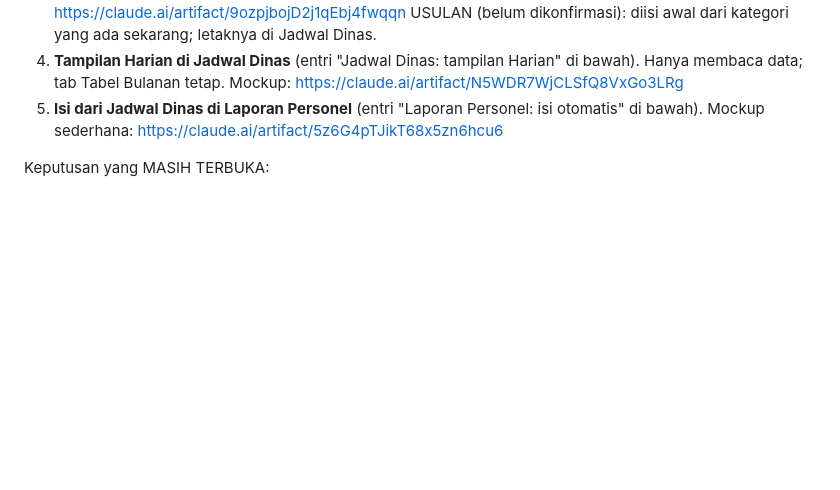
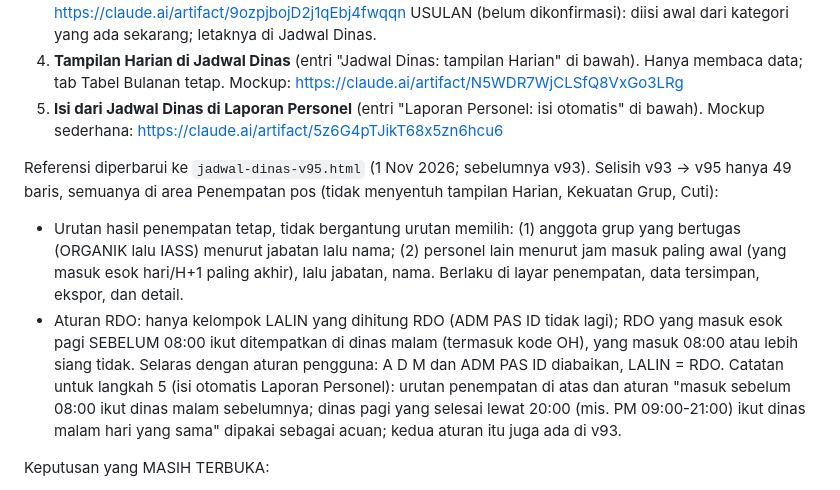
Before and after one commit to munawarrian03-prog/poskoavsecpnk, a Markdown page: RENCANA-PENGEMBANGAN.md, the part around the change. Rendered like a GitHub page; blank space fills up the shorter version.

Commit message:
Rencana: catat selisih referensi v93 ke v95 dan dampaknya
Co-Authored-By: Claude Sonnet 5.5 <noreply@anthropic.com>
Claude-Session: https://claude.ai/code/session_01TFrB3UXhrSTLmA7yu5EsnN

```diff
--- a/RENCANA-PENGEMBANGAN.md
+++ b/RENCANA-PENGEMBANGAN.md
@@ -73,6 +73,18 @@ Urutan (tiap langkah baru dimulai setelah langkah sebelumnya selesai dan diuji):
    data; tab Tabel Bulanan tetap. Mockup: https://claude.ai/artifact/N5WDR7WjCLSfQ8VxGo3LRg
 5. **Isi dari Jadwal Dinas di Laporan Personel** (entri "Laporan Personel: isi otomatis" di bawah).
    Mockup sederhana: https://claude.ai/artifact/5z6G4pTJikT68x5zn6hcu6
+
+Referensi diperbarui ke `jadwal-dinas-v95.html` (1 Nov 2026; sebelumnya v93). Selisih v93 -> v95 hanya 49 baris,
+semuanya di area Penempatan pos (tidak menyentuh tampilan Harian, Kekuatan Grup, Cuti):
+- Urutan hasil penempatan tetap, tidak bergantung urutan memilih: (1) anggota grup yang bertugas (ORGANIK lalu IASS)
+  menurut jabatan lalu nama; (2) personel lain menurut jam masuk paling awal (yang masuk esok hari/H+1 paling akhir),
+  lalu jabatan, nama. Berlaku di layar penempatan, data tersimpan, ekspor, dan detail.
+- Aturan RDO: hanya kelompok LALIN yang dihitung RDO (ADM PAS ID tidak lagi); RDO yang masuk esok pagi SEBELUM
+  08:00 ikut ditempatkan di dinas malam (termasuk kode OH), yang masuk 08:00 atau lebih siang tidak. Selaras dengan
+  aturan pengguna: A D M dan ADM PAS ID diabaikan, LALIN = RDO.
+Catatan untuk langkah 5 (isi otomatis Laporan Personel): urutan penempatan di atas dan aturan "masuk sebelum 08:00
+ikut dinas malam sebelumnya; dinas pagi yang selesai lewat 20:00 (mis. PM 09:00-21:00) ikut dinas malam hari yang
+sama" dipakai sebagai acuan; kedua aturan itu juga ada di v93.
 
 Keputusan yang MASIH TERBUKA:
 - Kode tanpa kategori di app: IASS "PS" (06:00-18:00), IASS "OH" (07:30-16:30), IASS "P RDO"/"M RDO"
```
